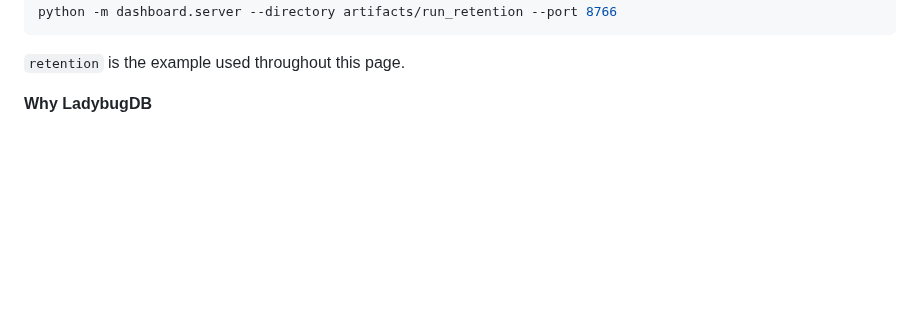
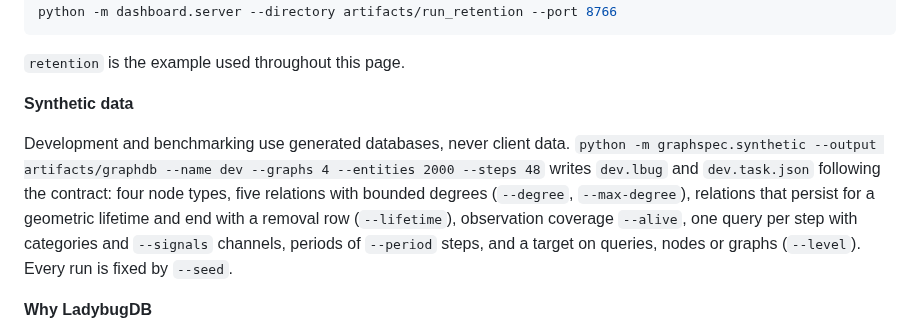
Before and after one commit to tristan00/graphspec, a Markdown page: README.md, the part around the change. Drawn GitHub-style; blank space fills up the shorter version.

Commit message:
Document the synthetic data generator
Co-Authored-By: Claude Fable 5.1 <noreply@anthropic.com>
Claude-Session: https://claude.ai/code/session_01KYmAH73HNLrVmMkdt59tgh

````diff
--- a/README.md
+++ b/README.md
@@ -53,6 +53,10 @@ python -m dashboard.server --directory artifacts/run_retention --port 8766
 ```
 
 `retention` is the example used throughout this page.
+
+**Synthetic data**
+
+Development and benchmarking use generated databases, never client data. `python -m graphspec.synthetic --output artifacts/graphdb --name dev --graphs 4 --entities 2000 --steps 48` writes `dev.lbug` and `dev.task.json` following the contract: four node types, five relations with bounded degrees (`--degree`, `--max-degree`), relations that persist for a geometric lifetime and end with a removal row (`--lifetime`), observation coverage `--alive`, one query per step with categories and `--signals` channels, periods of `--period` steps, and a target on queries, nodes or graphs (`--level`). Every run is fixed by `--seed`.
 
 **Why LadybugDB**
 
````
